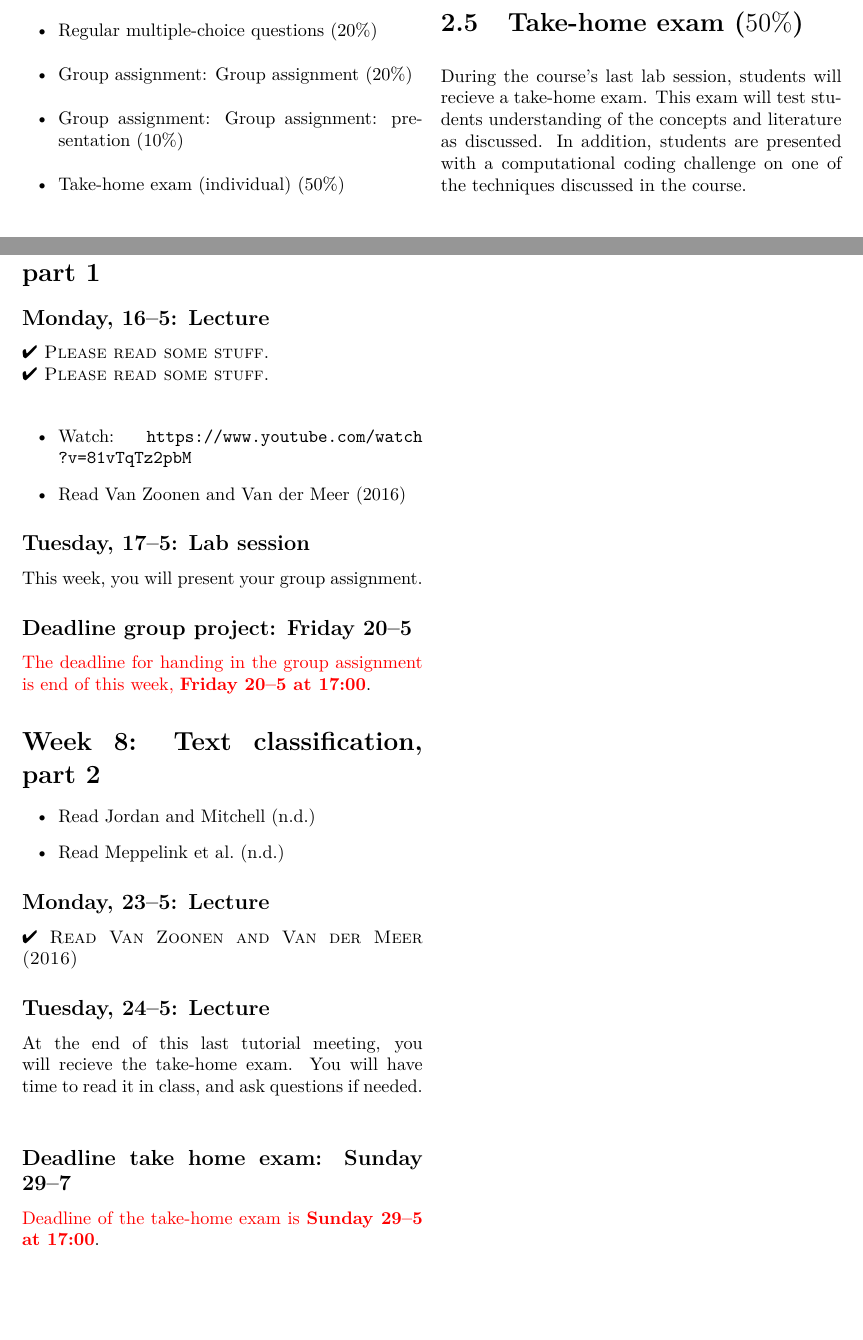
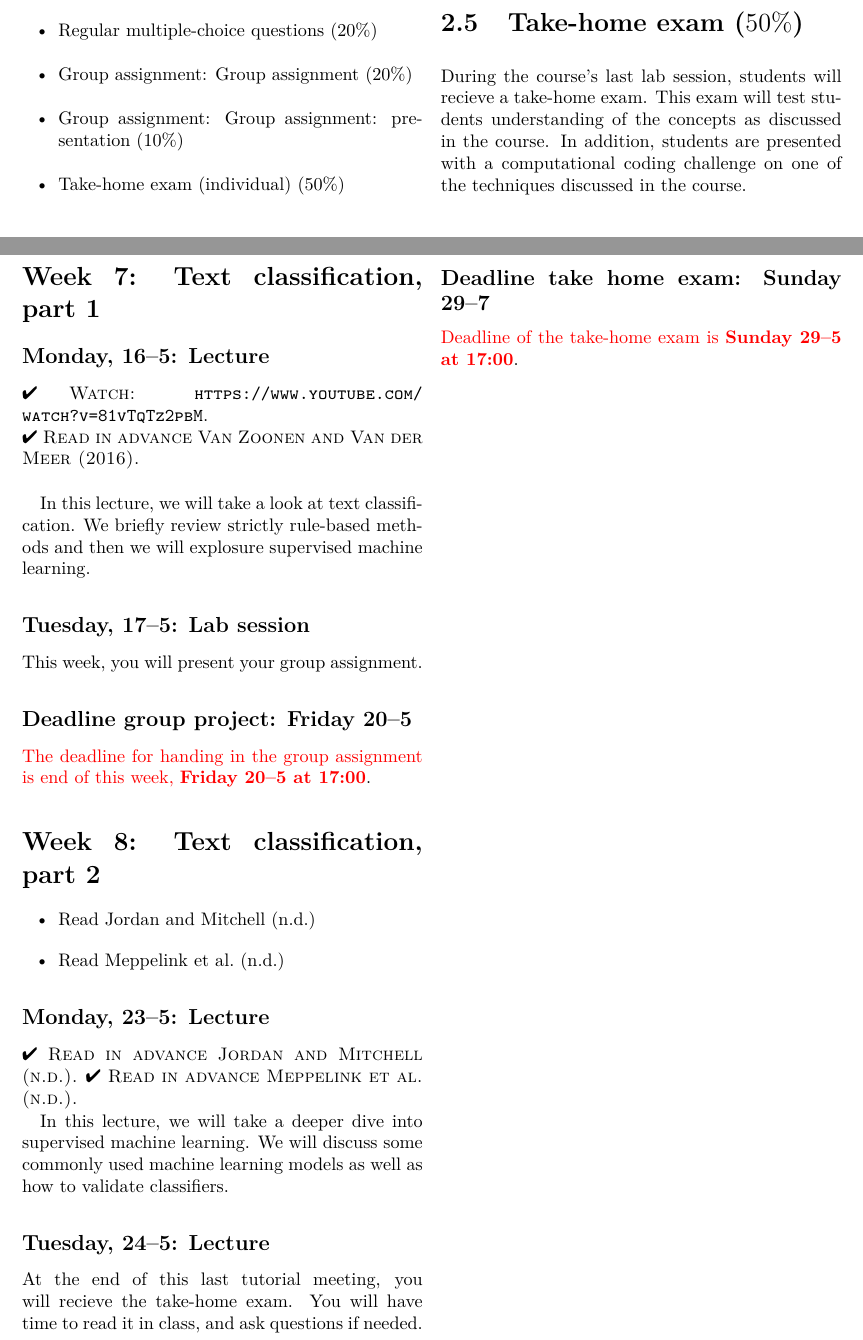
Before and after one commit to annekroon/CCS-2, a LaTeX document (coursemanual/CourseManual.tex, which reads coursemanual/CourseSchedule.tex): two parts of pages 5 and 9 of 10, joined at a grey line, cut so that both start at the same text, the shorter picture padded with empty space. Compiled offline with pdfLaTeX.

Commit message:
added readings

```diff
--- a/coursemanual/CourseManual.tex
+++ b/coursemanual/CourseManual.tex
@@ -96,7 +96,7 @@ In groups of 3-4 students, you will work on a group assignment. See the descript
 In week 7, you will present your group assignment in class.
 
 	\section{Take-home exam ($50\%$)}
-	During the course's last lab session, students will recieve a take-home exam. This exam will test students understanding of the concepts and literature as discussed. In addition, students are presented with a computational coding challenge on one of the techniques discussed in the course.
+	During the course's last lab session, students will recieve a take-home exam. This exam will test students understanding of the concepts as discussed in the course. In addition, students are presented with a computational coding challenge on one of the techniques discussed in the course.
 
 	\section{Grading}
 	\textcolor{red}{Students have to get a pass (5.5 or higher) for each of the following: the average mc-questions grade, the average of the group report and presentation, and for the take-home exam. If the average grade of the mc-questions or the average grade of the group assignments is lower than 5.5, a resit assignment is given to the student(s) for which they have one week to complete it. If the grade of the take-home exam is lower than 5.5, an improved version can be handed in within one week after the grade is communicated to the student. If the improved version still is graded lower than 5.5, the course cannot be completed. Improved versions of the take-home exam cannot be graded higher than 6.0.}
--- a/coursemanual/CourseSchedule.tex
+++ b/coursemanual/CourseSchedule.tex
@@ -76,13 +71,10 @@ During this week's lab session, we will practice with designing a recommender sy
 
 \section*{Week 7: Text classification, part 1}
 \subsection*{Monday, 16--5: Lecture}
-\textsc{\ding{52} Please read some stuff.}\\
-\textsc{\ding{52} Please read some stuff.}\\
+\textsc{\ding{52} Watch: \url{https://www.youtube.com/watch?v=81vTqTz2pbM}.}\\
+\textsc{\ding{52} Read in advance \cite{van_zoonen_social_2016}.}\\
 
-\begin{itemize}
-	\item Watch: \url{https://www.youtube.com/watch?v=81vTqTz2pbM}
-		\item Read \cite{van_zoonen_social_2016}
-\end{itemize}
+In this lecture, we will take a look at text classification. We briefly review strictly rule-based methods and then we will explosure supervised machine learning.
 
 
 \subsection*{Tuesday, 17--5: Lab session}
@@ -100,7 +92,11 @@ This week, you will present your group assignment.
 
 
 \subsection*{Monday, 23--5: Lecture}
-\textsc{\ding{52} Read \cite{van_zoonen_social_2016}}
+\textsc{\ding{52} Read in advance \cite{jordan_machine_2015}.}
+\textsc{\ding{52} Read in advance \cite{meppelink_reliable_2021}.}
+
+In this lecture, we will take a deeper dive into supervised machine learning. We will discuss some commonly used machine learning models as well as how to validate classifiers.
+
 \subsection*{Tuesday, 24--5: Lecture}
 At the end of this last tutorial meeting, you will recieve the take-home exam. You will have time to read it in class, and ask questions if needed. \\
 
```
Also changed, not shown: coursemanual/CourseManual.pdf, coursemanual/CourseSchedule.tex (17 more changed lines).
